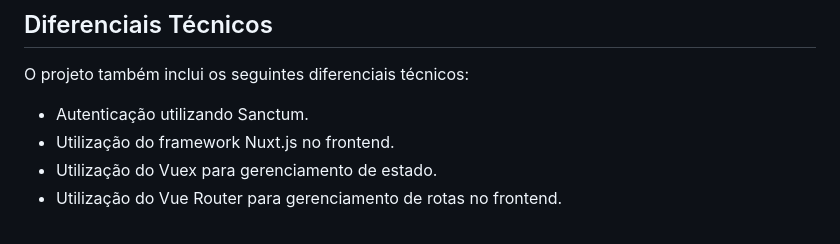
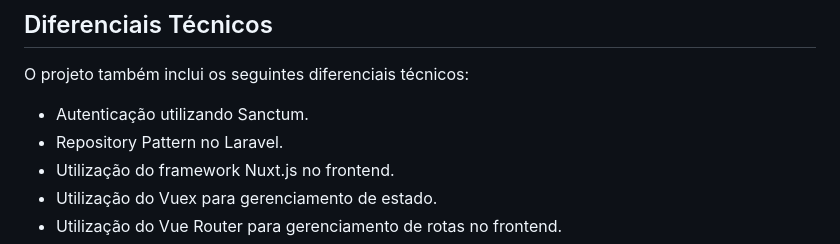
Before and after one commit to rickhc3/grupo-plan-teste, a Markdown page: README.md, the part around the change. Rendered like a GitHub page.

```diff
--- a/README.md
+++ b/README.md
@@ -305,6 +305,7 @@ Há rotas para gerenciamento de usuários, mas nem todas estão disponíveis no
 O projeto também inclui os seguintes diferenciais técnicos:
 
 - Autenticação utilizando Sanctum.
+- Repository Pattern no Laravel.
 - Utilização do framework Nuxt.js no frontend.
 - Utilização do Vuex para gerenciamento de estado.
 - Utilização do Vue Router para gerenciamento de rotas no frontend.
```
